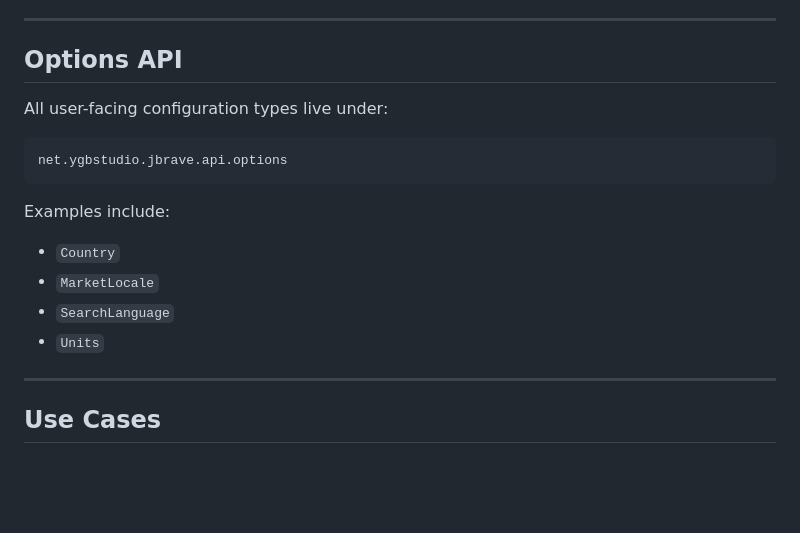
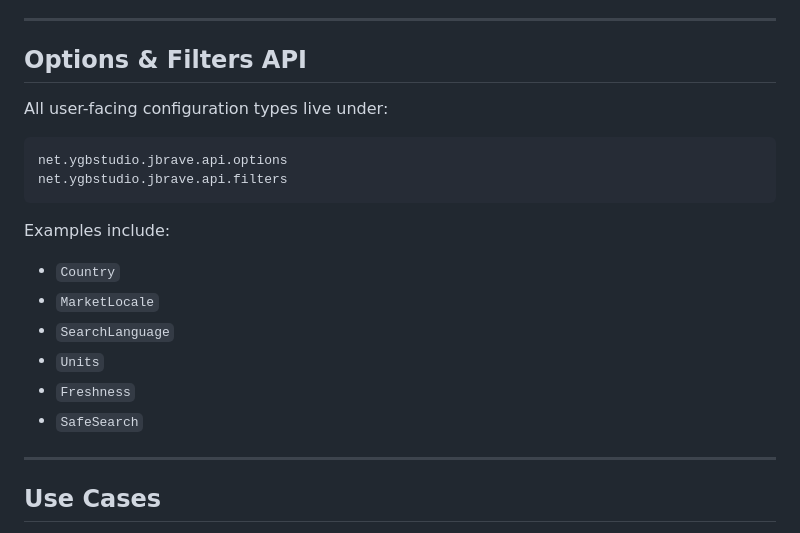
Before and after one commit to Urbine/JBrave, a Markdown page: README.md, the part around the change. GitHub-like rendering; blank space fills up the shorter version.

Commit message:
docs(readme): clarify options section to include filters API and examples
Signed-off-by: Yoham Gabriel B. @Urbine <yohamg@programmer.net>

````diff
--- a/README.md
+++ b/README.md
@@ -259,12 +259,13 @@ All builders:
 
 ---
 
-## Options API
+## Options & Filters API
 
 All user-facing configuration types live under:
 
 ```
 net.ygbstudio.jbrave.api.options
+net.ygbstudio.jbrave.api.filters
 ```
 
 Examples include:
@@ -273,6 +274,8 @@ Examples include:
 * `MarketLocale`
 * `SearchLanguage`
 * `Units`
+* `Freshness`
+* `SafeSearch`
 
 ---
 
````
